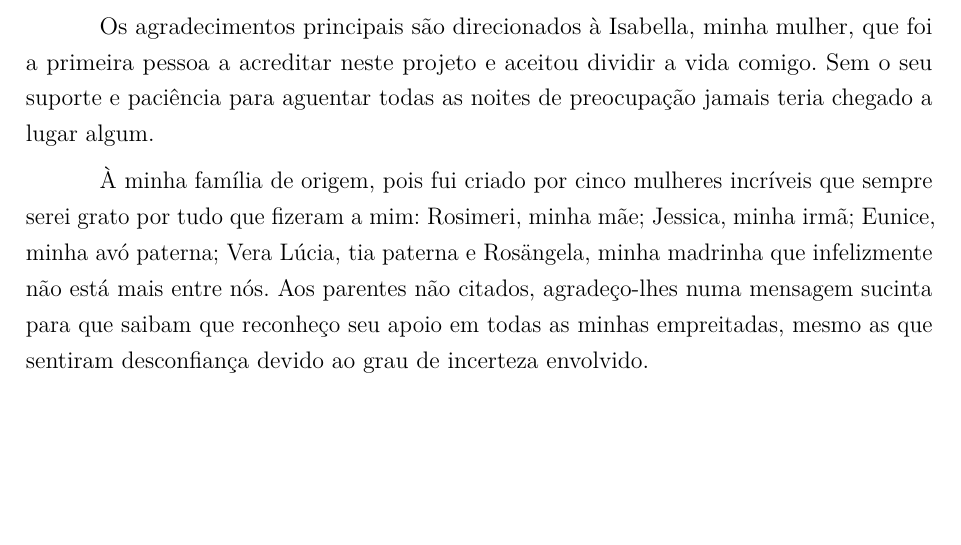
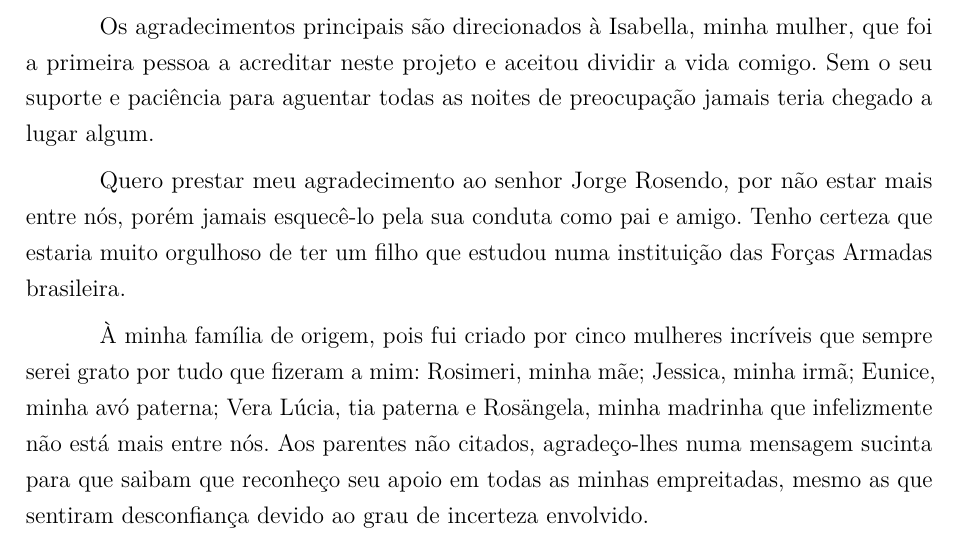
Before and after one commit to wrosendoeng/dissertacao-mestrado-ime-2023, a LaTeX thesis (main.tex, which reads pre-texto.tex): part of page 6 of 108, cut so that both start at the same text, the shorter picture padded with empty space. Compiled offline with pdfLaTeX.

Commit message:
alteracao nos agradecimentos

```diff
--- a/pre-texto.tex
+++ b/pre-texto.tex
@@ -15,6 +15,8 @@
 % ---
 \begin{agradecimentos}
 Os agradecimentos principais são direcionados à Isabella, minha mulher, que foi a primeira pessoa a acreditar neste projeto e aceitou dividir a vida comigo. Sem o seu suporte e paciência para aguentar todas as noites de preocupação jamais teria chegado a lugar algum.
+
+Quero prestar meu agradecimento ao senhor Jorge Rosendo, por não estar mais entre nós, porém jamais esquecê-lo pela sua conduta como pai e amigo. Tenho certeza que estaria muito orgulhoso de ter um filho que estudou numa instituição das Forças Armadas brasileira.
 
 À minha família de origem, pois fui criado por cinco mulheres incríveis que sempre serei grato por tudo que fizeram a mim: Rosimeri, minha mãe; Jessica, minha irmã; Eunice, minha avó paterna; Vera Lúcia, tia paterna e Rosängela, minha madrinha que infelizmente não está mais entre nós. Aos parentes não citados, agradeço-lhes numa mensagem sucinta para que saibam que reconheço seu apoio em todas as minhas empreitadas, mesmo as que sentiram desconfiança devido ao grau de incerteza envolvido.
 
```
